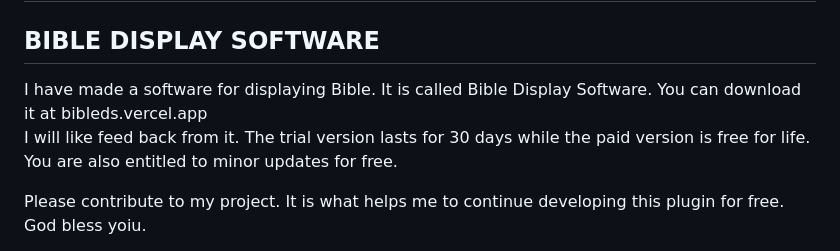
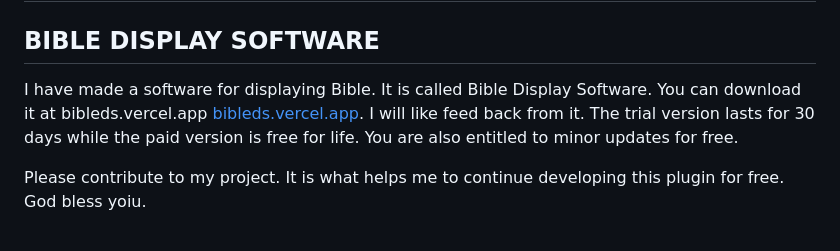
Before and after one commit to Tosin-JD/obs-bible-plugin, a Markdown page: README.md, the part around the change. Rendered like a GitHub page.

Commit message:
Added bds link

```diff
--- a/README.md
+++ b/README.md
@@ -8,7 +8,7 @@ You can modify it for your use.
 
 # ANNOUNCEMENT
 ## BIBLE DISPLAY  SOFTWARE
-I have made a software for displaying Bible. It is called Bible Display Software. You can download it at bibleds.vercel.app
+I have made a software for displaying Bible. It is called Bible Display Software. You can download it at bibleds.vercel.app  [bibleds.vercel.app](https://bibleds.vercel.app).
 I will like feed back from it. The trial version lasts for 30 days while the paid version is free for life. You are also entitled to minor updates for free.
 
 Please contribute to my project. It is what helps me to continue developing this plugin for free. God bless yoiu.
```
